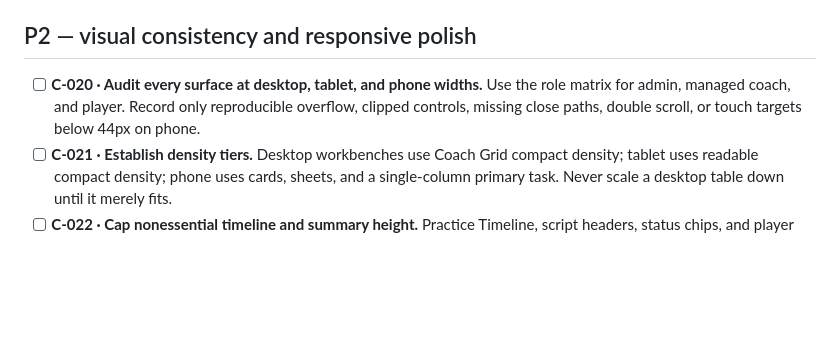
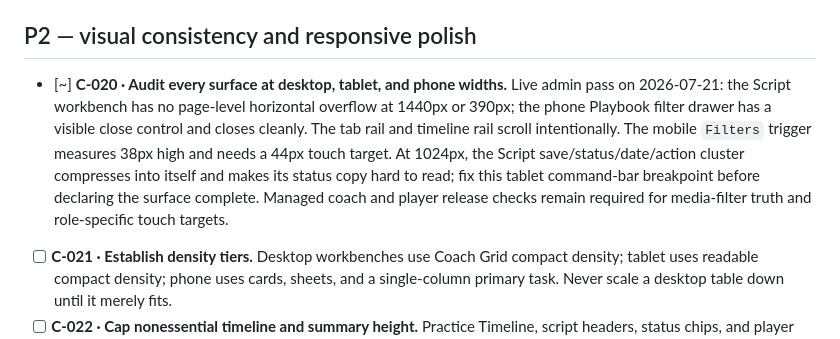
Before and after one commit to justindepierro/bcoffense, a Markdown page: PRODUCT_CLEANUP_AUDIT.md, the part around the change. Drawn GitHub-style; blank space fills up the shorter version.

Commit message:
Record responsive audit findings

```diff
--- a/PRODUCT_CLEANUP_AUDIT.md
+++ b/PRODUCT_CLEANUP_AUDIT.md
@@ -82,10 +82,16 @@ small, testable releases.
 
 ## P2 — visual consistency and responsive polish
 
-- [ ] **C-020 · Audit every surface at desktop, tablet, and phone widths.**
-  Use the role matrix for admin, managed coach, and player. Record only
-  reproducible overflow, clipped controls, missing close paths, double scroll,
-  or touch targets below 44px on phone.
+- [~] **C-020 · Audit every surface at desktop, tablet, and phone widths.**
+  Live admin pass on 2026-07-21: the Script workbench has no page-level
+  horizontal overflow at 1440px or 390px; the phone Playbook filter drawer has
+  a visible close control and closes cleanly. The tab rail and timeline rail
+  scroll intentionally. The mobile `Filters` trigger measures 38px high and
+  needs a 44px touch target. At 1024px, the Script save/status/date/action
+  cluster compresses into itself and makes its status copy hard to read; fix
+  this tablet command-bar breakpoint before declaring the surface complete.
+  Managed coach and player release checks remain required for media-filter
+  truth and role-specific touch targets.
 - [ ] **C-021 · Establish density tiers.** Desktop workbenches use Coach Grid
   compact density; tablet uses readable compact density; phone uses cards,
   sheets, and a single-column primary task. Never scale a desktop table down
```
